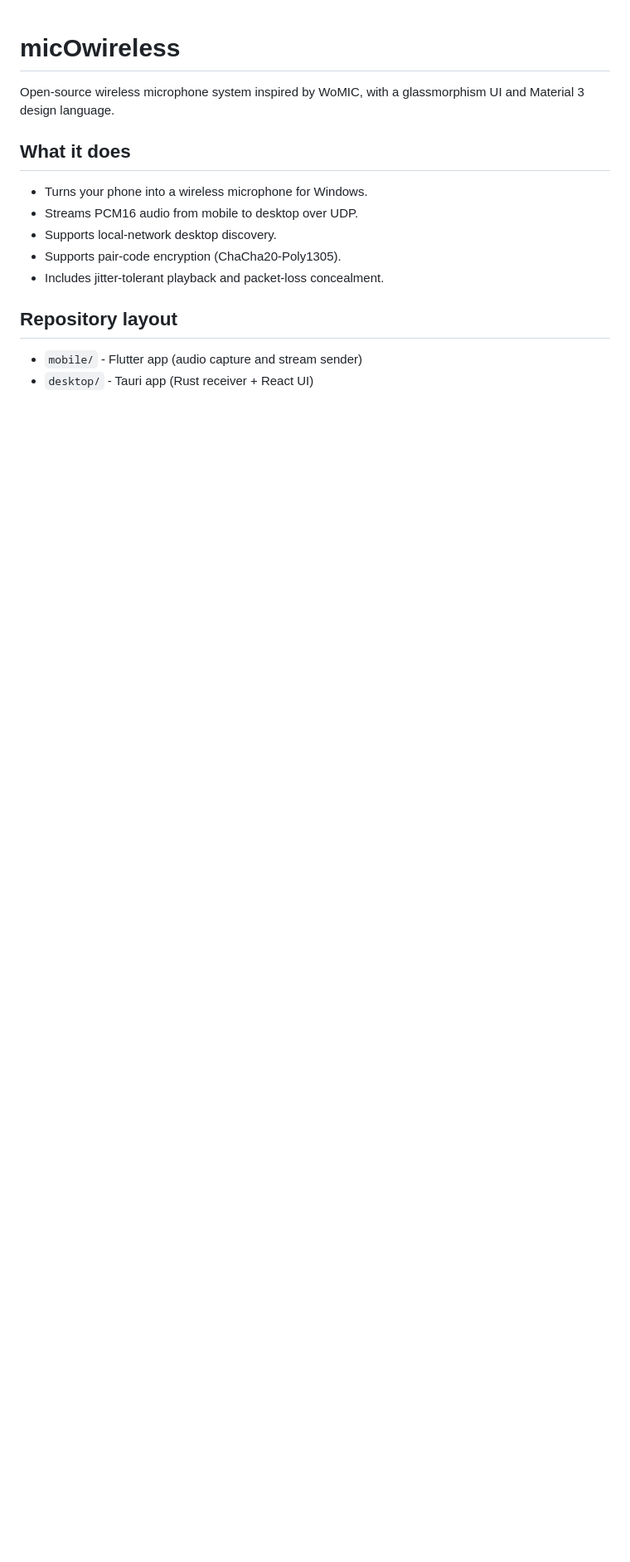
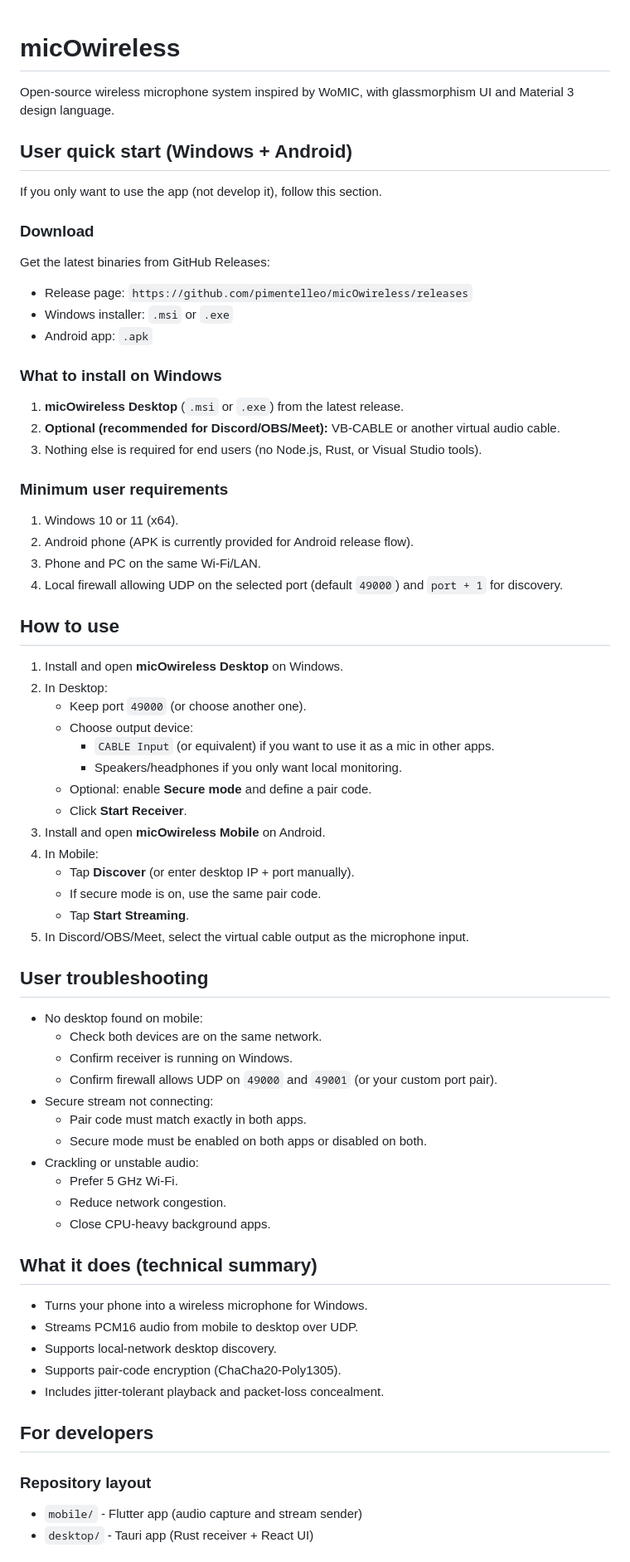
Before and after one commit to pimentelleo/micOwireless, a Markdown page: README.md, the part around one of its changes. Shown at 83% size. GitHub-like rendering; blank space fills up the shorter version.

Commit message:
docs: reorganize README for end-user installation and usage
Co-authored-by: Copilot <223556219+Copilot@users.noreply.github.com>

```diff
--- a/README.md
+++ b/README.md
@@ -1,8 +1,64 @@
 # micOwireless
 
-Open-source wireless microphone system inspired by WoMIC, with a glassmorphism UI and Material 3 design language.
+Open-source wireless microphone system inspired by WoMIC, with glassmorphism UI and Material 3 design language.
 
-## What it does
+## User quick start (Windows + Android)
+
+If you only want to use the app (not develop it), follow this section.
+
+### Download
+
+Get the latest binaries from GitHub Releases:
+
+- Release page: `https://github.com/pimentelleo/micOwireless/releases`
+- Windows installer: `.msi` or `.exe`
+- Android app: `.apk`
+
+### What to install on Windows
+
+1. **micOwireless Desktop** (`.msi` or `.exe`) from the latest release.
+2. **Optional (recommended for Discord/OBS/Meet):** VB-CABLE or another virtual audio cable.
+3. Nothing else is required for end users (no Node.js, Rust, or Visual Studio tools).
+
+### Minimum user requirements
+
+1. Windows 10 or 11 (x64).
+2. Android phone (APK is currently provided for Android release flow).
+3. Phone and PC on the same Wi-Fi/LAN.
+4. Local firewall allowing UDP on the selected port (default `49000`) and `port + 1` for discovery.
+
+## How to use
+
+1. Install and open **micOwireless Desktop** on Windows.
+2. In Desktop:
+   - Keep port `49000` (or choose another one).
+   - Choose output device:
+     - `CABLE Input` (or equivalent) if you want to use it as a mic in other apps.
+     - Speakers/headphones if you only want local monitoring.
+   - Optional: enable **Secure mode** and define a pair code.
+   - Click **Start Receiver**.
+3. Install and open **micOwireless Mobile** on Android.
+4. In Mobile:
+   - Tap **Discover** (or enter desktop IP + port manually).
+   - If secure mode is on, use the same pair code.
+   - Tap **Start Streaming**.
+5. In Discord/OBS/Meet, select the virtual cable output as the microphone input.
+
+## User troubleshooting
+
+- No desktop found on mobile:
+  - Check both devices are on the same network.
+  - Confirm receiver is running on Windows.
+  - Confirm firewall allows UDP on `49000` and `49001` (or your custom port pair).
+- Secure stream not connecting:
+  - Pair code must match exactly in both apps.
+  - Secure mode must be enabled on both apps or disabled on both.
+- Crackling or unstable audio:
+  - Prefer 5 GHz Wi-Fi.
+  - Reduce network congestion.
+  - Close CPU-heavy background apps.
+
+## What it does (technical summary)
 
 - Turns your phone into a wireless microphone for Windows.
 - Streams PCM16 audio from mobile to desktop over UDP.
@@ -10,7 +66,9 @@ Open-source wireless microphone system inspired by WoMIC, with a glassmorphism U
 - Supports pair-code encryption (ChaCha20-Poly1305).
 - Includes jitter-tolerant playback and packet-loss concealment.
 
-## Repository layout
+## For developers
+
+### Repository layout
 
 - `mobile/` - Flutter app (audio capture and stream sender)
 - `desktop/` - Tauri app (Rust receiver + React UI)
```
Also changed, not shown: other parts of README.md (+15 -56 lines).
